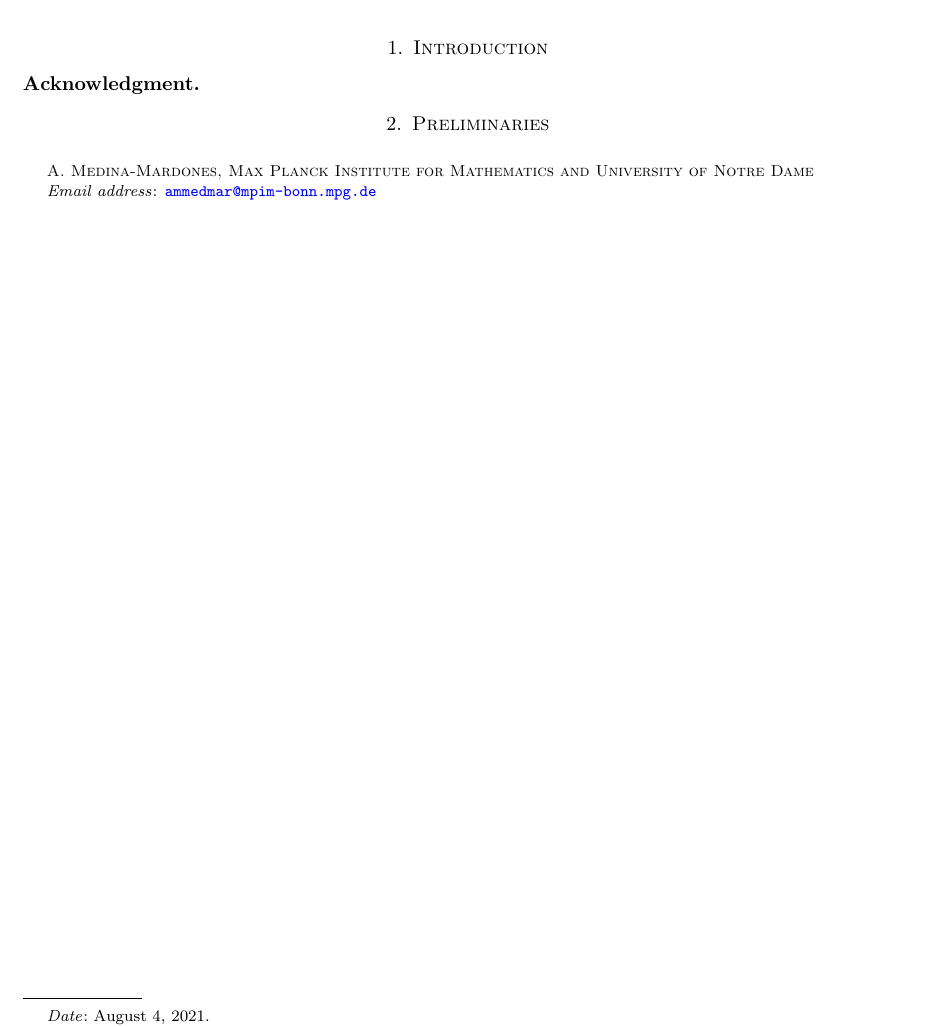
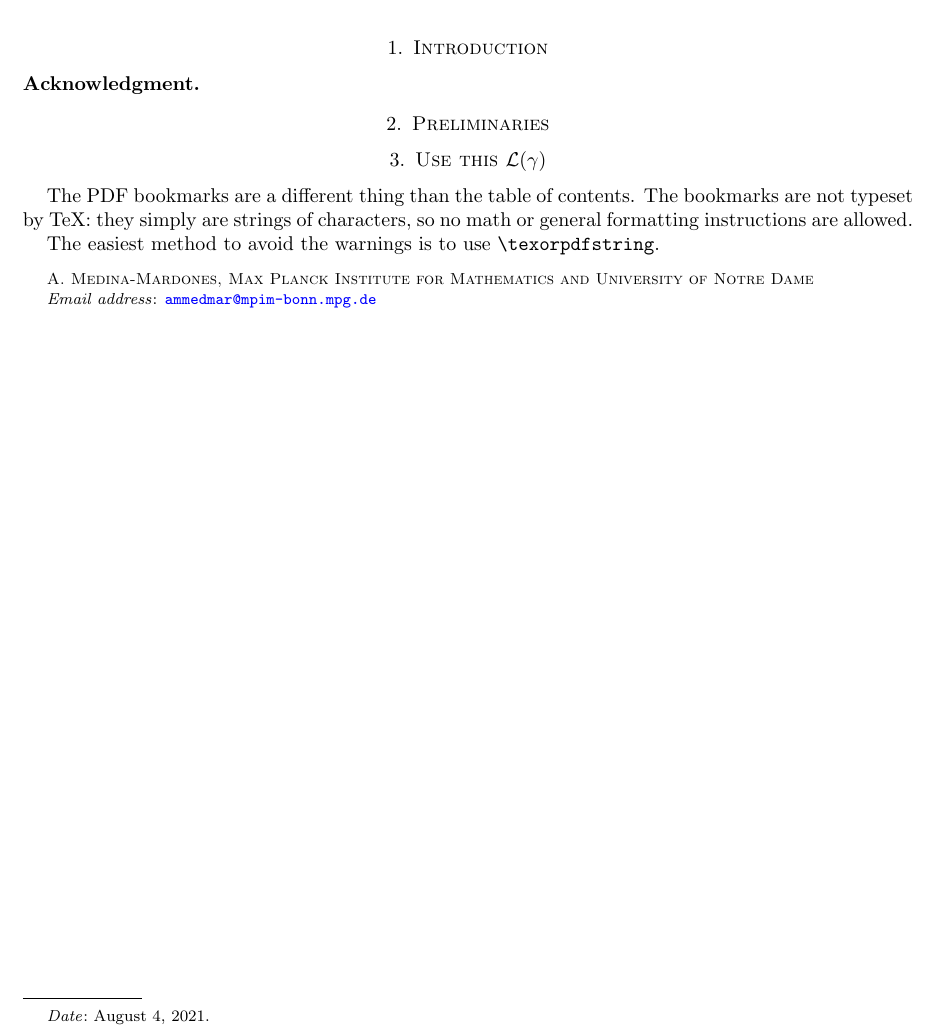
Before and after one commit to ammedmar/template, a LaTeX paper (template.tex, which reads sec/section.tex): part of the page, cut so that both start at the same text. Compiled offline with pdfLaTeX.

Commit message:
Use of \texorpdfstring for section titles

```diff
--- /dev/null
+++ b/sec/section.tex
@@ -0,0 +1,6 @@
+
+\section{Use this \texorpdfstring{$\mathcal{L}(\gamma)$}{Lg}}
+
+The PDF bookmarks are a different thing than the table of contents. The bookmarks are not typeset by TeX: they simply are strings of characters, so no math or general formatting instructions are allowed.
+
+The easiest method to avoid the warnings is to use \verb|\texorpdfstring|.
--- a/template.tex
+++ b/template.tex
@@ -20,6 +20,7 @@
 	\input{sec/introduction}
 	\input{aux/acknowledgment}
 	\input{sec/preliminaries}
+	\input{sec/section}
 
 	\nocite{*}
 	\printbibliography
```
